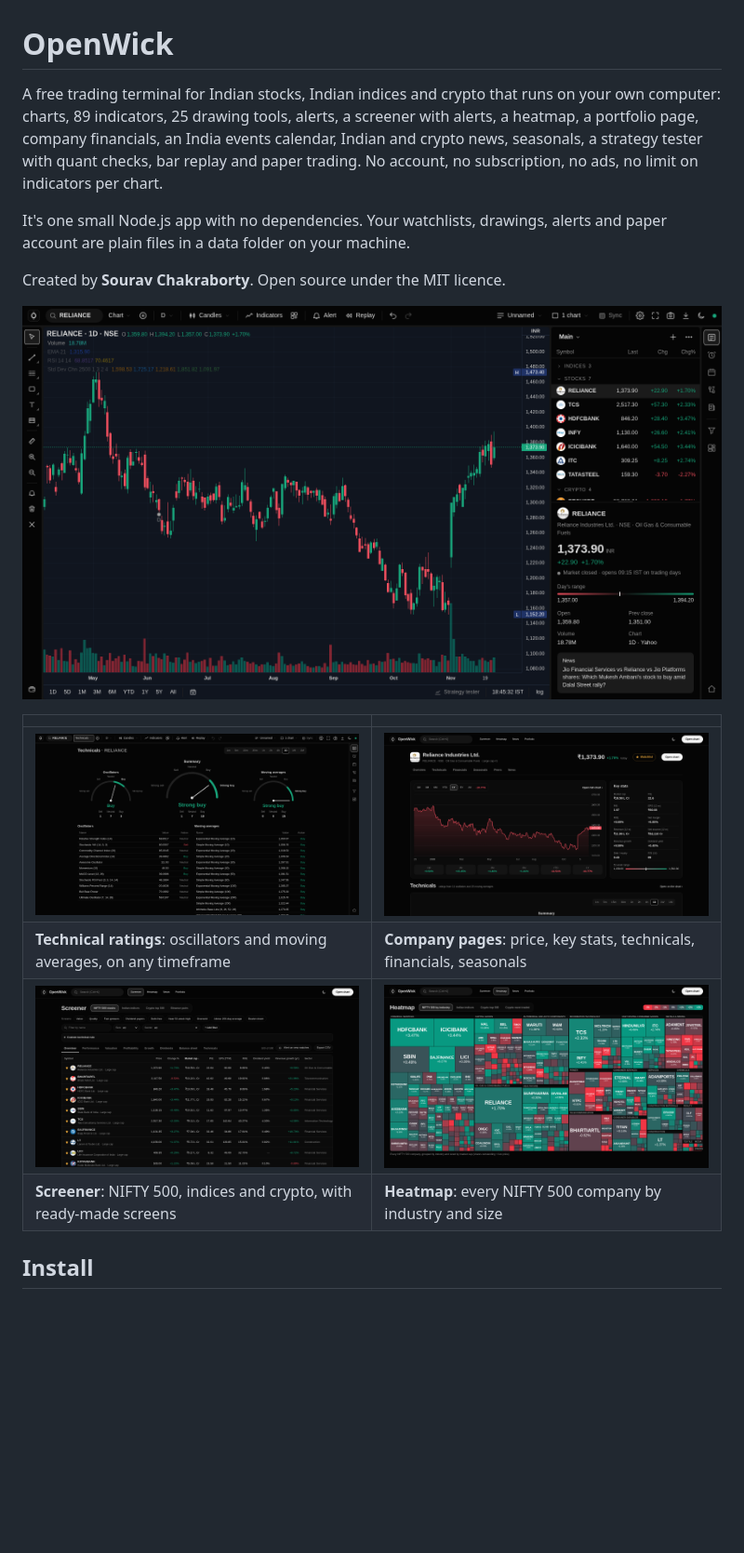
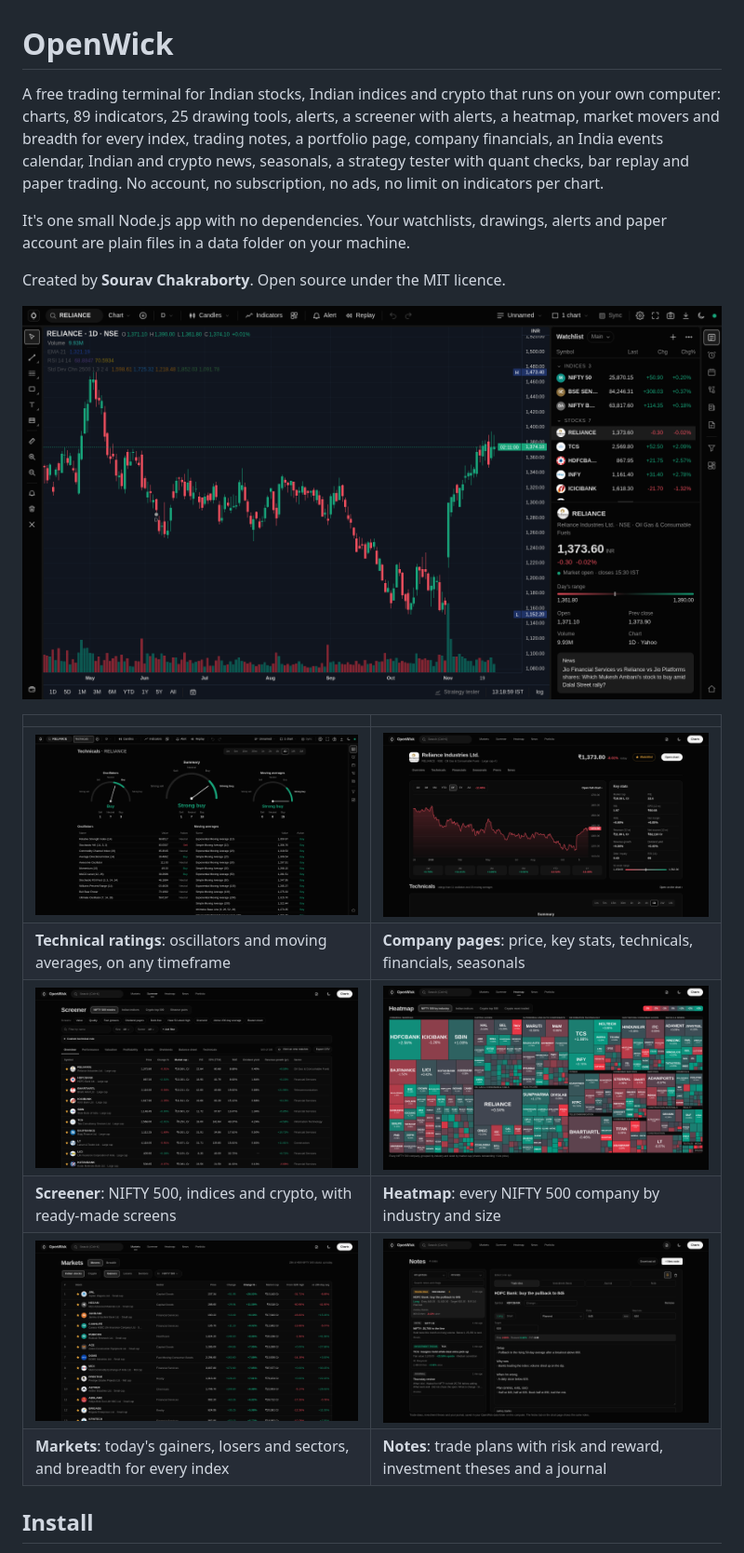
Before and after one commit to openwickhq/OpenWick, a Markdown page: README.md, the part around one of its changes. Shown at 93% size. GitHub-like rendering; pictures changed too: docs/screenshots/chart.png, docs/screenshots/heatmap.png, docs/screenshots/markets.png (added); blank space fills up the shorter version.

```diff
--- a/README.md
+++ b/README.md
@@ -1,6 +1,6 @@
 # OpenWick
 
-A free trading terminal for Indian stocks, Indian indices and crypto that runs on your own computer: charts, 89 indicators, 25 drawing tools, alerts, a screener with alerts, a heatmap, a portfolio page, company financials, an India events calendar, Indian and crypto news, seasonals, a strategy tester with quant checks, bar replay and paper trading. No account, no subscription, no ads, no limit on indicators per chart.
+A free trading terminal for Indian stocks, Indian indices and crypto that runs on your own computer: charts, 89 indicators, 25 drawing tools, alerts, a screener with alerts, a heatmap, market movers and breadth for every index, trading notes, a portfolio page, company financials, an India events calendar, Indian and crypto news, seasonals, a strategy tester with quant checks, bar replay and paper trading. No account, no subscription, no ads, no limit on indicators per chart.
 
 It's one small Node.js app with no dependencies. Your watchlists, drawings, alerts and paper account are plain files in a data folder on your machine.
 
@@ -14,6 +14,8 @@ Created by **Sourav Chakraborty**. Open source under the MIT licence.
 | **Technical ratings**: oscillators and moving averages, on any timeframe | **Company pages**: price, key stats, technicals, financials, seasonals |
 | ![Screener](docs/screenshots/screener.png) | ![Heatmap](docs/screenshots/heatmap.png) |
 | **Screener**: NIFTY 500, indices and crypto, with ready-made screens | **Heatmap**: every NIFTY 500 company by industry and size |
+| ![Markets](docs/screenshots/markets.png) | ![Notes](docs/screenshots/notes.png) |
+| **Markets**: today's gainers, losers and sectors, and breadth for every index | **Notes**: trade plans with risk and reward, investment theses and a journal |
 
 ## Install
 
```
Also changed, not shown: other parts of README.md (+5 -4 lines), CHANGELOG.md (added, +36 -0 lines), 3 other files.
